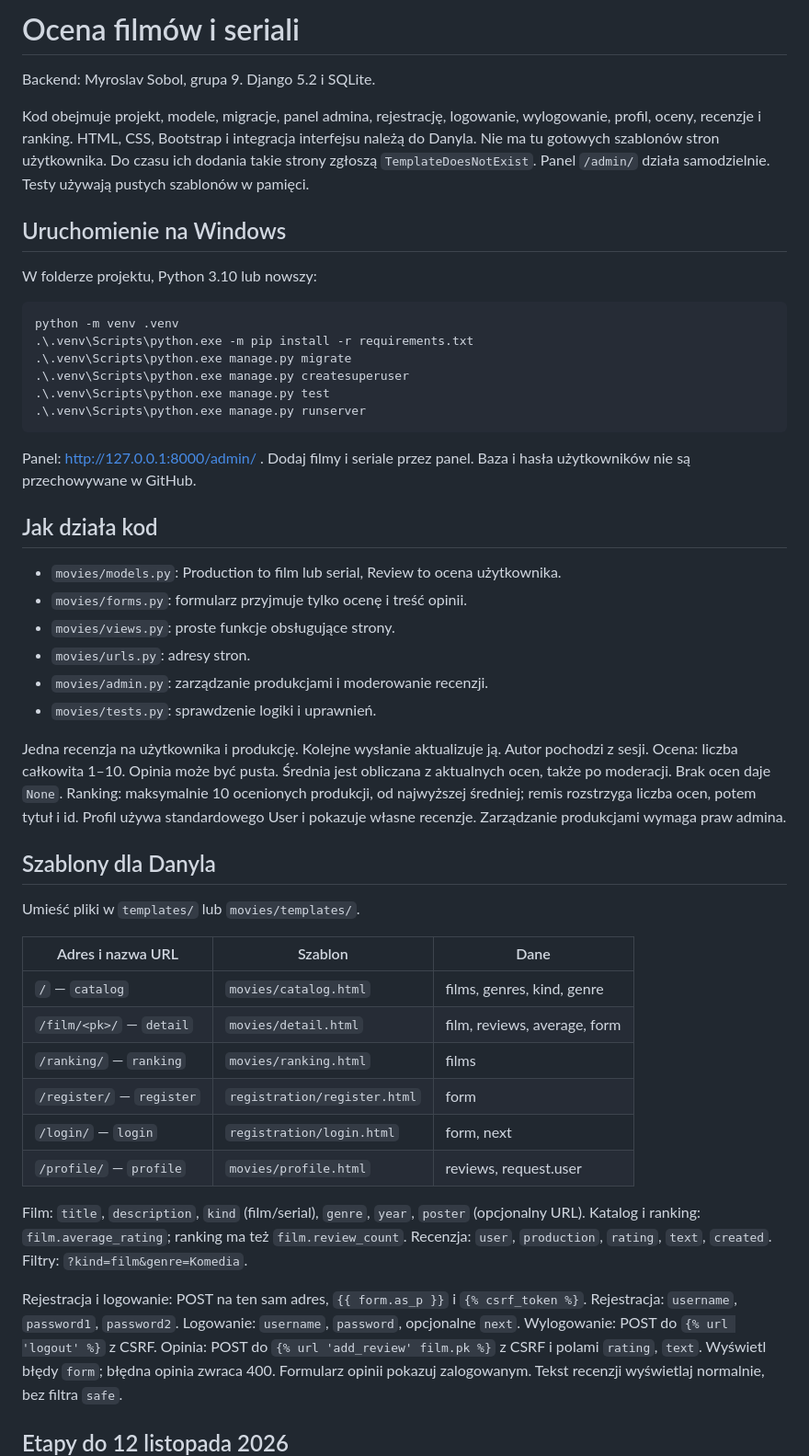
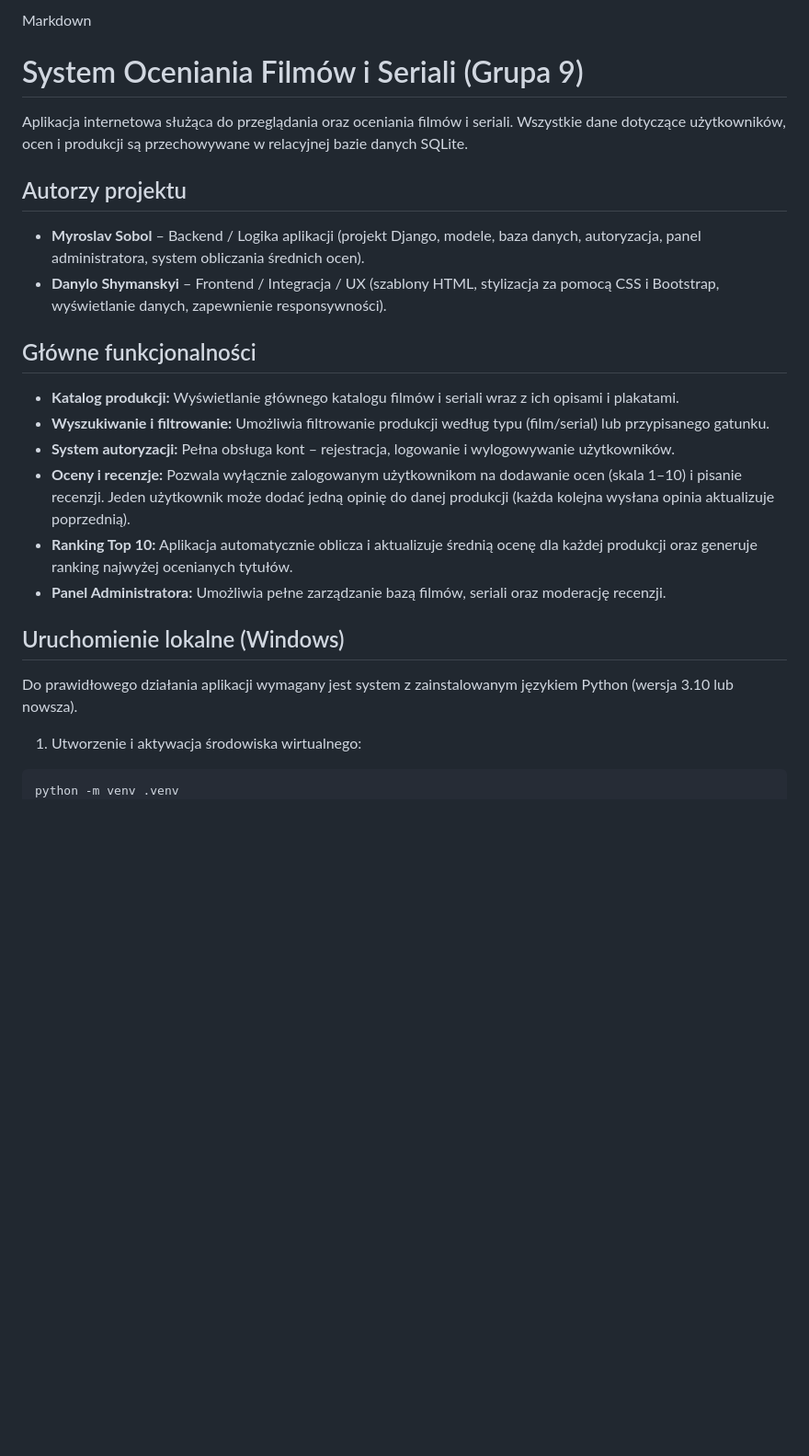
Before and after one commit to DanyloShymanskyi/Projekt, a Markdown page: README.md, the part around one of its changes. Shown at 92% size. Drawn GitHub-style; blank space fills up the shorter version.

````diff
--- a/README.md
+++ b/README.md
@@ -1,70 +1,20 @@
-# Ocena filmów i seriali
+Markdown
+# System Oceniania Filmów i Seriali (Grupa 9)
 
-Backend: Myroslav Sobol, grupa 9. Django 5.2 i SQLite.
+Aplikacja internetowa służąca do przeglądania oraz oceniania filmów i seriali. Wszystkie dane dotyczące użytkowników, ocen i produkcji są przechowywane w relacyjnej bazie danych SQLite.
 
-Kod obejmuje projekt, modele, migracje, panel admina, rejestrację, logowanie,
-wylogowanie, profil, oceny, recenzje i ranking. HTML, CSS, Bootstrap i integracja
-interfejsu należą do Danyla. Nie ma tu gotowych szablonów stron użytkownika.
-Do czasu ich dodania takie strony zgłoszą `TemplateDoesNotExist`.
-Panel `/admin/` działa samodzielnie. Testy używają pustych szablonów w pamięci.
-
-## Uruchomienie na Windows
-
-W folderze projektu, Python 3.10 lub nowszy:
-
+## Autorzy projektu
+* **Myroslav Sobol** – Backend / Logika aplikacji (projekt Django, modele, baza danych, autoryzacja, panel administratora, system obliczania średnich ocen).
+* **Danylo Shymanskyi** – Frontend / Integracja / UX (szablony HTML, stylizacja za pomocą CSS i Bootstrap, wyświetlanie danych, zapewnienie responsywności).
+## Główne funkcjonalności
+* **Katalog produkcji:** Wyświetlanie głównego katalogu filmów i seriali wraz z ich opisami i plakatami.
+* **Wyszukiwanie i filtrowanie:** Umożliwia filtrowanie produkcji według typu (film/serial) lub przypisanego gatunku.
+* **System autoryzacji:** Pełna obsługa kont – rejestracja, logowanie i wylogowywanie użytkowników.
+* **Oceny i recenzje:** Pozwala wyłącznie zalogowanym użytkownikom na dodawanie ocen (skala 1–10) i pisanie recenzji. Jeden użytkownik może dodać jedną opinię do danej produkcji (każda kolejna wysłana opinia aktualizuje poprzednią).
+* **Ranking Top 10:** Aplikacja automatycznie oblicza i aktualizuje średnią ocenę dla każdej produkcji oraz generuje ranking najwyżej ocenianych tytułów.
+* **Panel Administratora:** Umożliwia pełne zarządzanie bazą filmów, seriali oraz moderację recenzji.
+## Uruchomienie lokalne (Windows)
+Do prawidłowego działania aplikacji wymagany jest system z zainstalowanym językiem Python (wersja 3.10 lub nowsza).
+1. Utworzenie i aktywacja środowiska wirtualnego:
 ```powershell
 python -m venv .venv
-.\.venv\Scripts\python.exe -m pip install -r requirements.txt
-.\.venv\Scripts\python.exe manage.py migrate
-.\.venv\Scripts\python.exe manage.py createsuperuser
-.\.venv\Scripts\python.exe manage.py test
-.\.venv\Scripts\python.exe manage.py runserver
-```
-
-Panel: http://127.0.0.1:8000/admin/ . Dodaj filmy i seriale przez panel.
-Baza i hasła użytkowników nie są przechowywane w GitHub.
-
-## Jak działa kod
-
-- `movies/models.py`: Production to film lub serial, Review to ocena użytkownika.
-- `movies/forms.py`: formularz przyjmuje tylko ocenę i treść opinii.
-- `movies/views.py`: proste funkcje obsługujące strony.
-- `movies/urls.py`: adresy stron.
-- `movies/admin.py`: zarządzanie produkcjami i moderowanie recenzji.
-- `movies/tests.py`: sprawdzenie logiki i uprawnień.
-
-Jedna recenzja na użytkownika i produkcję. Kolejne wysłanie aktualizuje ją.
-Autor pochodzi z sesji. Ocena: liczba całkowita 1–10. Opinia może być pusta.
-Średnia jest obliczana z aktualnych ocen, także po moderacji. Brak ocen daje
-`None`. Ranking: maksymalnie 10 ocenionych produkcji, od najwyższej średniej;
-remis rozstrzyga liczba ocen, potem tytuł i id. Profil używa standardowego
-User i pokazuje własne recenzje. Zarządzanie produkcjami wymaga praw admina.
-
-## Szablony dla Danyla
-
-Umieść pliki w `templates/` lub `movies/templates/`.
-
-| Adres i nazwa URL | Szablon | Dane |
-| --- | --- | --- |
-| `/` — `catalog` | `movies/catalog.html` | films, genres, kind, genre |
-| `/film/<pk>/` — `detail` | `movies/detail.html` | film, reviews, average, form |
-| `/ranking/` — `ranking` | `movies/ranking.html` | films |
-| `/register/` — `register` | `registration/register.html` | form |
-| `/login/` — `login` | `registration/login.html` | form, next |
-| `/profile/` — `profile` | `movies/profile.html` | reviews, request.user |
-
-Film: `title`, `description`, `kind` (film/serial), `genre`, `year`, `poster`
-(opcjonalny URL). Katalog i ranking: `film.average_rating`; ranking ma też
-`film.review_count`. Recenzja: `user`, `production`, `rating`, `text`, `created`.
-Filtry: `?kind=film&genre=Komedia`.
-
-Rejestracja i logowanie: POST na ten sam adres, `{{ form.as_p }}` i
-`{% csrf_token %}`. Rejestracja: `username`, `password1`, `password2`.
-Logowanie: `username`, `password`, opcjonalne `next`.
-Wylogowanie: POST do `{% url 'logout' %}` z CSRF.
-Opinia: POST do `{% url 'add_review' film.pk %}` z CSRF i polami `rating`, `text`.
-Wyświetl błędy `form`; błędna opinia zwraca 400. Formularz opinii pokazuj
-zalogowanym. Tekst recenzji wyświetlaj normalnie, bez filtra `safe`.
-
-## Etapy do 12 listopada 2026
-
````
Also changed, not shown: other parts of README.md (+37 -50 lines).
